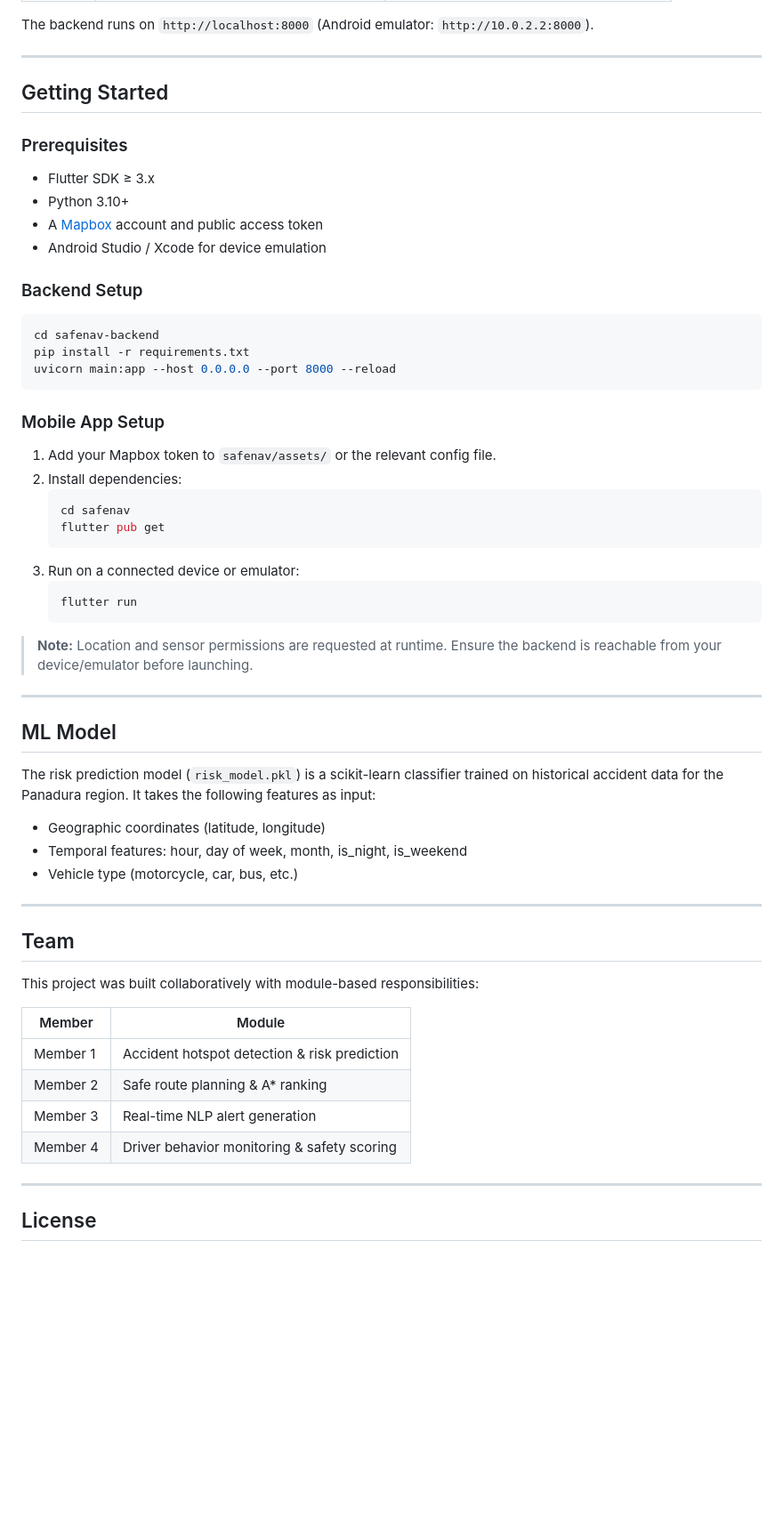
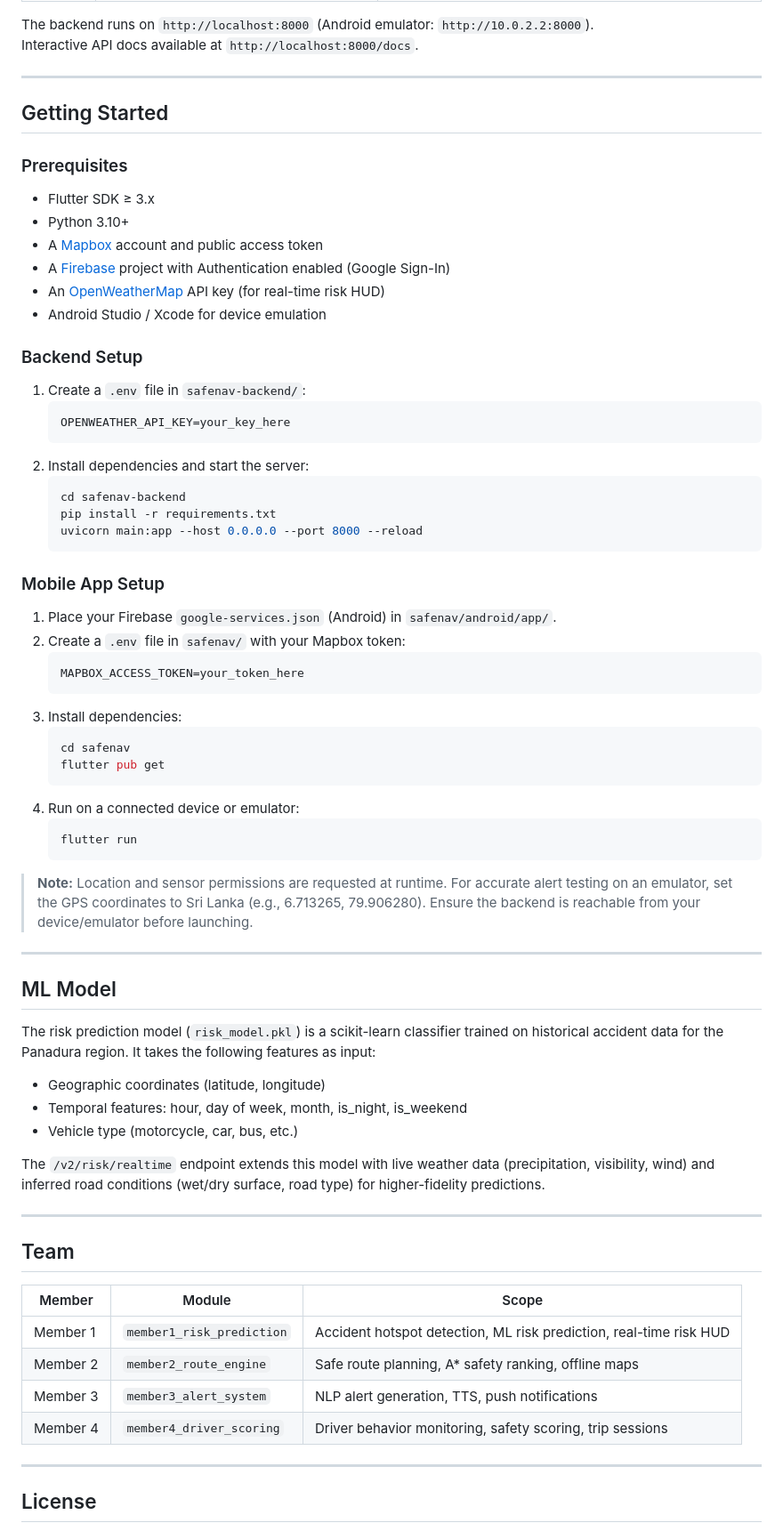
Before and after one commit to akash-de-alwis/R26-IT-048, a Markdown page: README.md, the part around one of its changes. Shown at 89% size. GitHub-like rendering; blank space fills up the shorter version.

````diff
--- a/README.md
+++ b/README.md
@@ -99,5 +146,6 @@ accident mobile app v3/
 
 The backend runs on `http://localhost:8000` (Android emulator: `http://10.0.2.2:8000`).
+Interactive API docs available at `http://localhost:8000/docs`.
 
 ---
 
@@ -107,30 +155,41 @@ The backend runs on `http://localhost:8000` (Android emulator: `http://10.0.2.2:
 - Flutter SDK ≥ 3.x
 - Python 3.10+
 - A [Mapbox](https://www.mapbox.com/) account and public access token
+- A [Firebase](https://firebase.google.com/) project with Authentication enabled (Google Sign-In)
+- An [OpenWeatherMap](https://openweathermap.org/) API key (for real-time risk HUD)
 - Android Studio / Xcode for device emulation
 
 ### Backend Setup
 
-```bash
-cd safenav-backend
-pip install -r requirements.txt
-uvicorn main:app --host 0.0.0.0 --port 8000 --reload
-```
+1. Create a `.env` file in `safenav-backend/`:
+   ```env
+   OPENWEATHER_API_KEY=your_key_here
+   ```
+2. Install dependencies and start the server:
+   ```bash
+   cd safenav-backend
+   pip install -r requirements.txt
+   uvicorn main:app --host 0.0.0.0 --port 8000 --reload
+   ```
 
 ### Mobile App Setup
 
-1. Add your Mapbox token to `safenav/assets/` or the relevant config file.
-2. Install dependencies:
+1. Place your Firebase `google-services.json` (Android) in `safenav/android/app/`.
+2. Create a `.env` file in `safenav/` with your Mapbox token:
+   ```env
+   MAPBOX_ACCESS_TOKEN=your_token_here
+   ```
+3. Install dependencies:
    ```bash
    cd safenav
    flutter pub get
    ```
-3. Run on a connected device or emulator:
+4. Run on a connected device or emulator:
    ```bash
    flutter run
    ```
 
-> **Note:** Location and sensor permissions are requested at runtime. Ensure the backend is reachable from your device/emulator before launching.
+> **Note:** Location and sensor permissions are requested at runtime. For accurate alert testing on an emulator, set the GPS coordinates to Sri Lanka (e.g., 6.713265, 79.906280). Ensure the backend is reachable from your device/emulator before launching.
 
 ---
 
@@ -142,18 +201,18 @@ The risk prediction model (`risk_model.pkl`) is a scikit-learn classifier traine
 - Temporal features: hour, day of week, month, is_night, is_weekend
 - Vehicle type (motorcycle, car, bus, etc.)
 
+The `/v2/risk/realtime` endpoint extends this model with live weather data (precipitation, visibility, wind) and inferred road conditions (wet/dry surface, road type) for higher-fidelity predictions.
+
 ---
 
 ## Team
 
-This project was built collaboratively with module-based responsibilities:
-
-| Member | Module |
-|--------|--------|
-| Member 1 | Accident hotspot detection & risk prediction |
-| Member 2 | Safe route planning & A* ranking |
-| Member 3 | Real-time NLP alert generation |
-| Member 4 | Driver behavior monitoring & safety scoring |
+| Member | Module | Scope |
+|--------|--------|-------|
+| Member 1 | `member1_risk_prediction` | Accident hotspot detection, ML risk prediction, real-time risk HUD |
+| Member 2 | `member2_route_engine` | Safe route planning, A* safety ranking, offline maps |
+| Member 3 | `member3_alert_system` | NLP alert generation, TTS, push notifications |
+| Member 4 | `member4_driver_scoring` | Driver behavior monitoring, safety scoring, trip sessions |
 
 ---
 
````
Also changed, not shown: other parts of README.md (+68 -21 lines).
